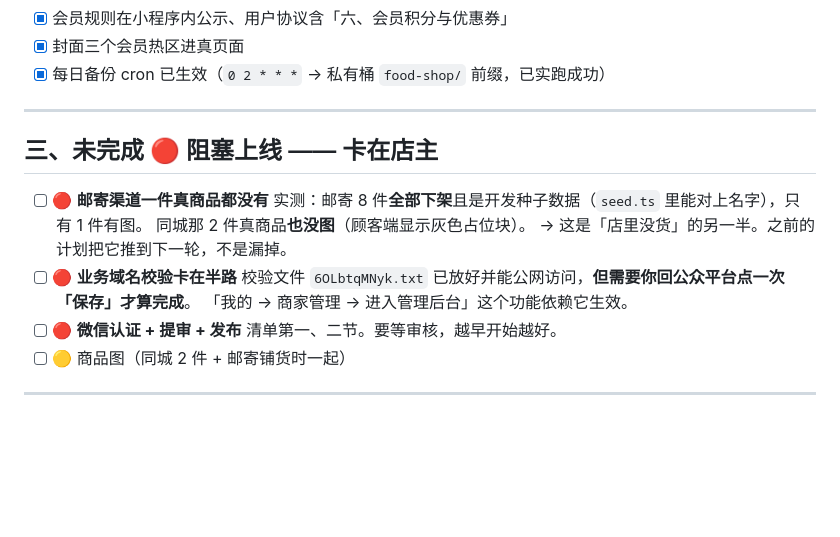
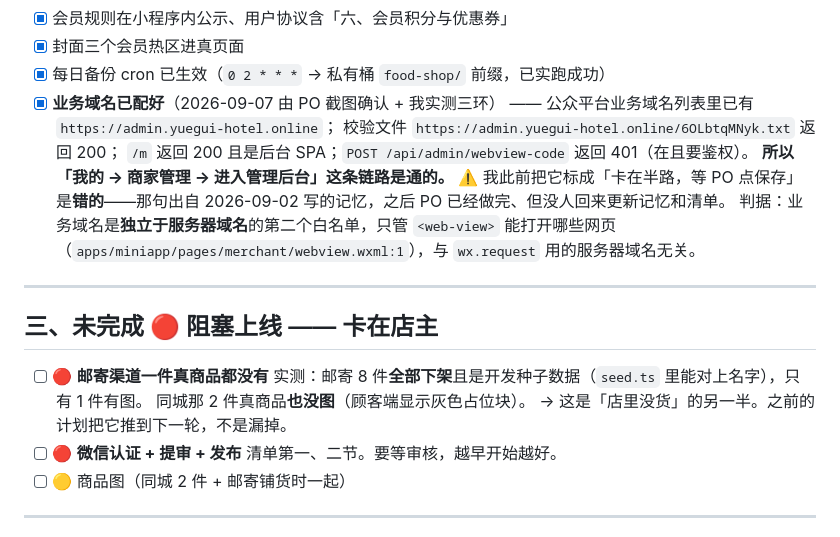
Before and after one commit to yomeieki/AFU, a Markdown page: docs/launch-status.md, the part around the change. GitHub-like rendering; blank space fills up the shorter version.

Commit message:
docs: 更正——业务域名早已配好，我把一条完成项错标成了阻塞
PO 用公众平台截图纠正:业务域名列表里已有 https://admin.yuegui-hotel.online。
我实测三环全通:校验文件 200、/m 返回后台 SPA、POST /api/admin/webview-code
返回 401(在且要鉴权)。所以「我的→商家管理→进入管理后台」是通的。

错因:我引用的是 2026-09-02 写的记忆里那句「用户需回公众平台点保存完成校验」,
PO 之后已经做完,但没人回来更新记忆和清单。已同步更正那条记忆,
并在里面写下教训:引用任何「用户待办」类记忆前先实测一次。

顺带把两个容易混的概念钉进记忆:服务器域名与业务域名是两个独立白名单,
前者管 wx.request/上传/下载,后者只管 web-view 能打开哪些网页,前者通不代表后者通。

Co-Authored-By: Claude Opus 5 <noreply@anthropic.com>

```diff
--- a/docs/launch-status.md
+++ b/docs/launch-status.md
@@ -82,6 +82,15 @@
 - [x] 会员规则在小程序内公示、用户协议含「六、会员积分与优惠券」
 - [x] 封面三个会员热区进真页面
 - [x] 每日备份 cron 已生效（`0 2 * * *` → 私有桶 `food-shop/` 前缀，已实跑成功）
+- [x] **业务域名已配好**（2026-09-07 由 PO 截图确认 + 我实测三环）
+      —— 公众平台业务域名列表里已有 `https://admin.yuegui-hotel.online`；
+      校验文件 `https://admin.yuegui-hotel.online/6OLbtqMNyk.txt` 返回 200；
+      `/m` 返回 200 且是后台 SPA；`POST /api/admin/webview-code` 返回 401（在且要鉴权）。
+      **所以「我的 → 商家管理 → 进入管理后台」这条链路是通的。**
+      ⚠️ 我此前把它标成「卡在半路，等 PO 点保存」是**错的**——那句出自
+      2026-09-02 写的记忆，之后 PO 已经做完、但没人回来更新记忆和清单。
+      判据：业务域名是**独立于服务器域名**的第二个白名单，只管 `<web-view>` 能打开哪些网页
+      （`apps/miniapp/pages/merchant/webview.wxml:1`），与 `wx.request` 用的服务器域名无关。
 
 ---
 
@@ -91,9 +100,6 @@
       实测：邮寄 8 件**全部下架**且是开发种子数据（`seed.ts` 里能对上名字），只有 1 件有图。
       同城那 2 件真商品**也没图**（顾客端显示灰色占位块）。
       → 这是「店里没货」的另一半。之前的计划把它推到下一轮，不是漏掉。
-- [ ] 🔴 **业务域名校验卡在半路**
-      校验文件 `6OLbtqMNyk.txt` 已放好并能公网访问，**但需要你回公众平台点一次「保存」才算完成**。
-      「我的 → 商家管理 → 进入管理后台」这个功能依赖它生效。
 - [ ] 🔴 **微信认证 + 提审 + 发布**
       清单第一、二节。要等审核，越早开始越好。
 - [ ] 🟡 商品图（同城 2 件 + 邮寄铺货时一起）
```
